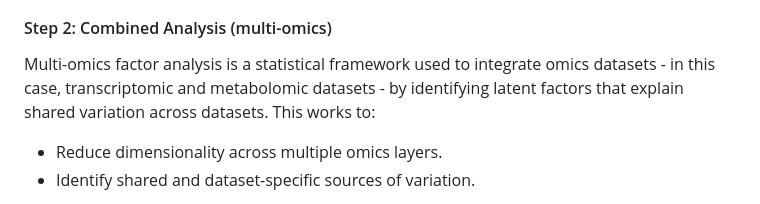
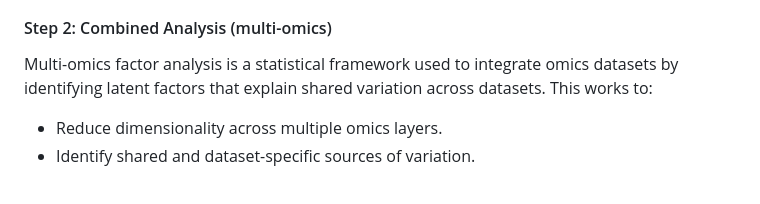
Before and after one commit to amethystaurora-robo/Thesis_publication, a Markdown page: README.md, the part around one of its changes. Drawn GitHub-style.

```diff
--- a/README.md
+++ b/README.md
@@ -184,7 +184,7 @@ For my dataset, ANOVA showed statistically significant differences between timep
 
 #### Step 2: Combined Analysis (multi-omics)
 
-Multi-omics factor analysis is a statistical framework used to integrate omics datasets - in this case, transcriptomic and metabolomic datasets - by identifying latent factors that explain shared variation across datasets. This works to:
+Multi-omics factor analysis is a statistical framework used to integrate omics datasets by identifying latent factors that explain shared variation across datasets. This works to:
 
 - Reduce dimensionality across multiple omics layers.
 - Identify shared and dataset-specific sources of variation.
```
Also changed, not shown: other parts of README.md (+1 -1 lines).
